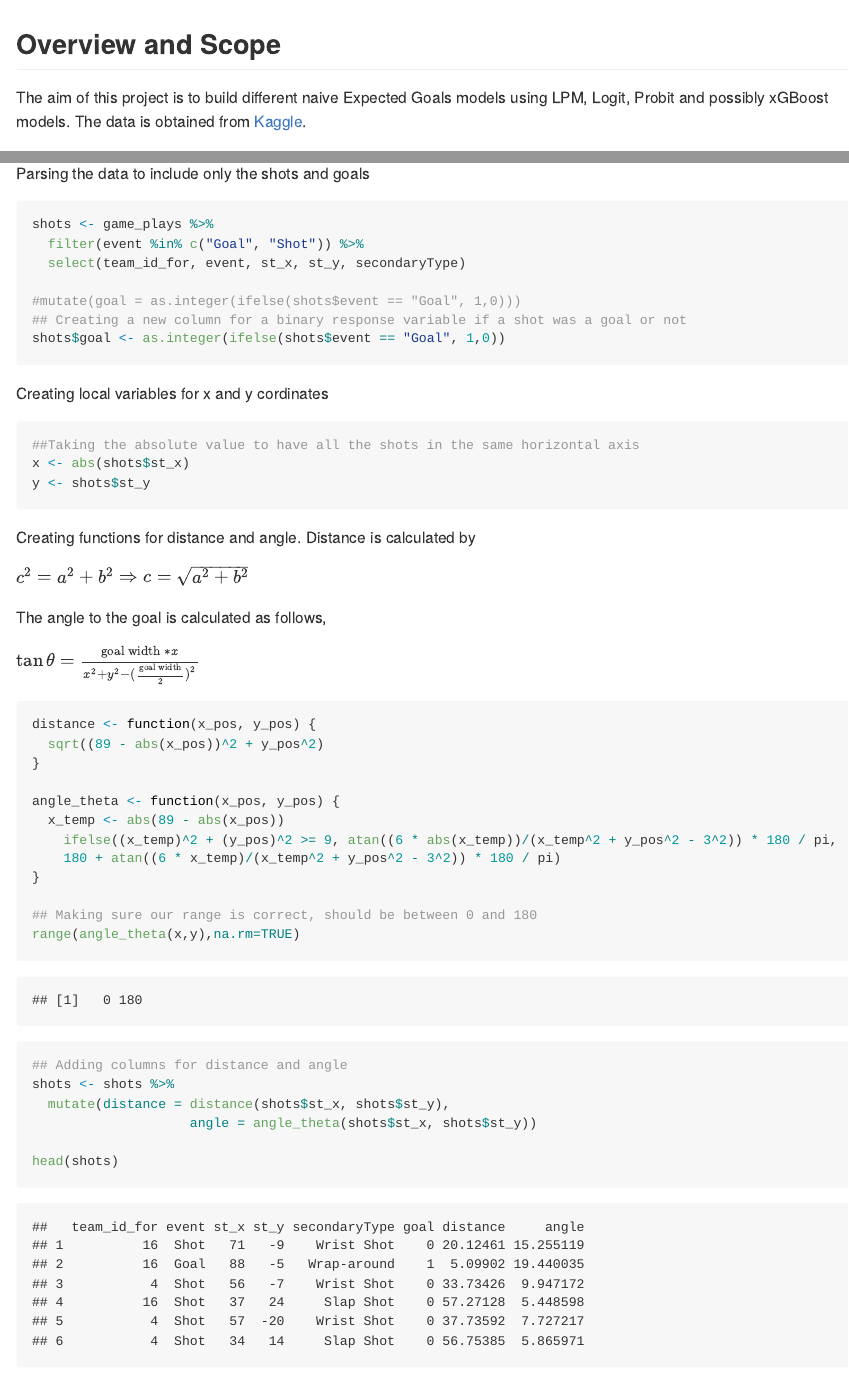
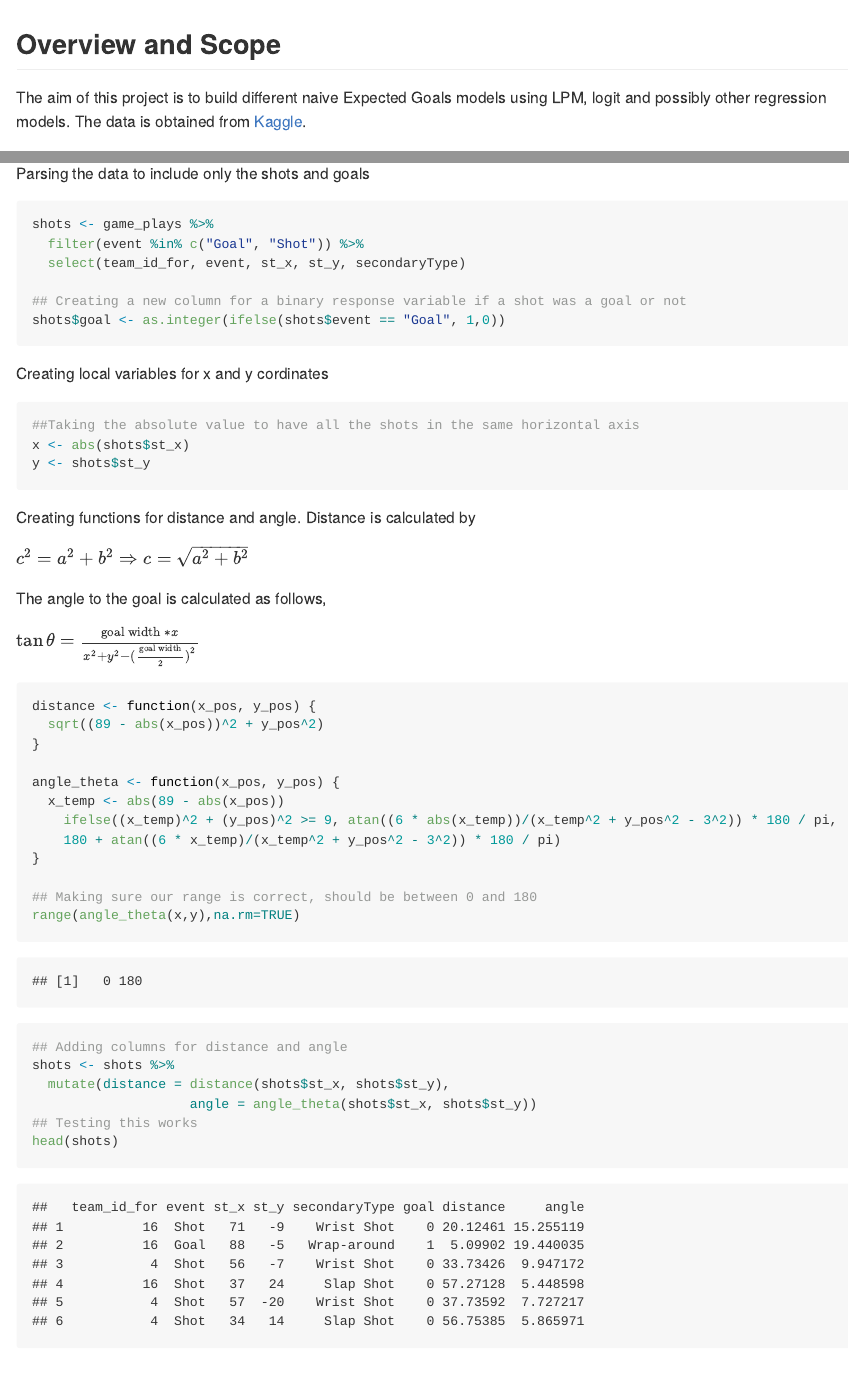
Before and after one commit to kinnunenaleksi/hockey_xG, an R Markdown document (NHL_xG.Rmd): the page in a window 1100 px wide, from its top, and a second part further down, joined at a grey line. The pictures show the output file NHL_xG.md that the author committed with the source, drawn offline in the style of GitHub; long lines of code are wrapped.

Commit message:
Minor changes

````diff
--- a/NHL_xG.Rmd
+++ b/NHL_xG.Rmd
@@ -26,7 +26,7 @@ library(rmarkdown)
 
 ## Overview and Scope
 
-The aim of this project is to build different naive Expected Goals models using LPM, Logit, Probit and possibly xGBoost models. The data is obtained from [Kaggle](https://www.kaggle.com/datasets/martinellis/nhl-game-data).
+The aim of this project is to build different naive Expected Goals models using LPM, logit and possibly other regression models. The data is obtained from [Kaggle](https://www.kaggle.com/datasets/martinellis/nhl-game-data).
 
 Valuable sources have been:
 
@@ -55,7 +55,6 @@ shots <- game_plays %>%
   filter(event %in% c("Goal", "Shot")) %>%
   select(team_id_for, event, st_x, st_y, secondaryType)
 
-#mutate(goal = as.integer(ifelse(shots$event == "Goal", 1,0)))
 ## Creating a new column for a binary response variable if a shot was a goal or not
 shots$goal <- as.integer(ifelse(shots$event == "Goal", 1,0))
 ```
@@ -94,7 +93,7 @@ range(angle_theta(x,y),na.rm=TRUE)
 shots <- shots %>%
   mutate(distance = distance(shots$st_x, shots$st_y),
                     angle = angle_theta(shots$st_x, shots$st_y))
-
+## Testing this works
 head(shots)
 ```
 ## Plots
````
Also changed, not shown: NHL_xG.html, NHL_xG.md.
